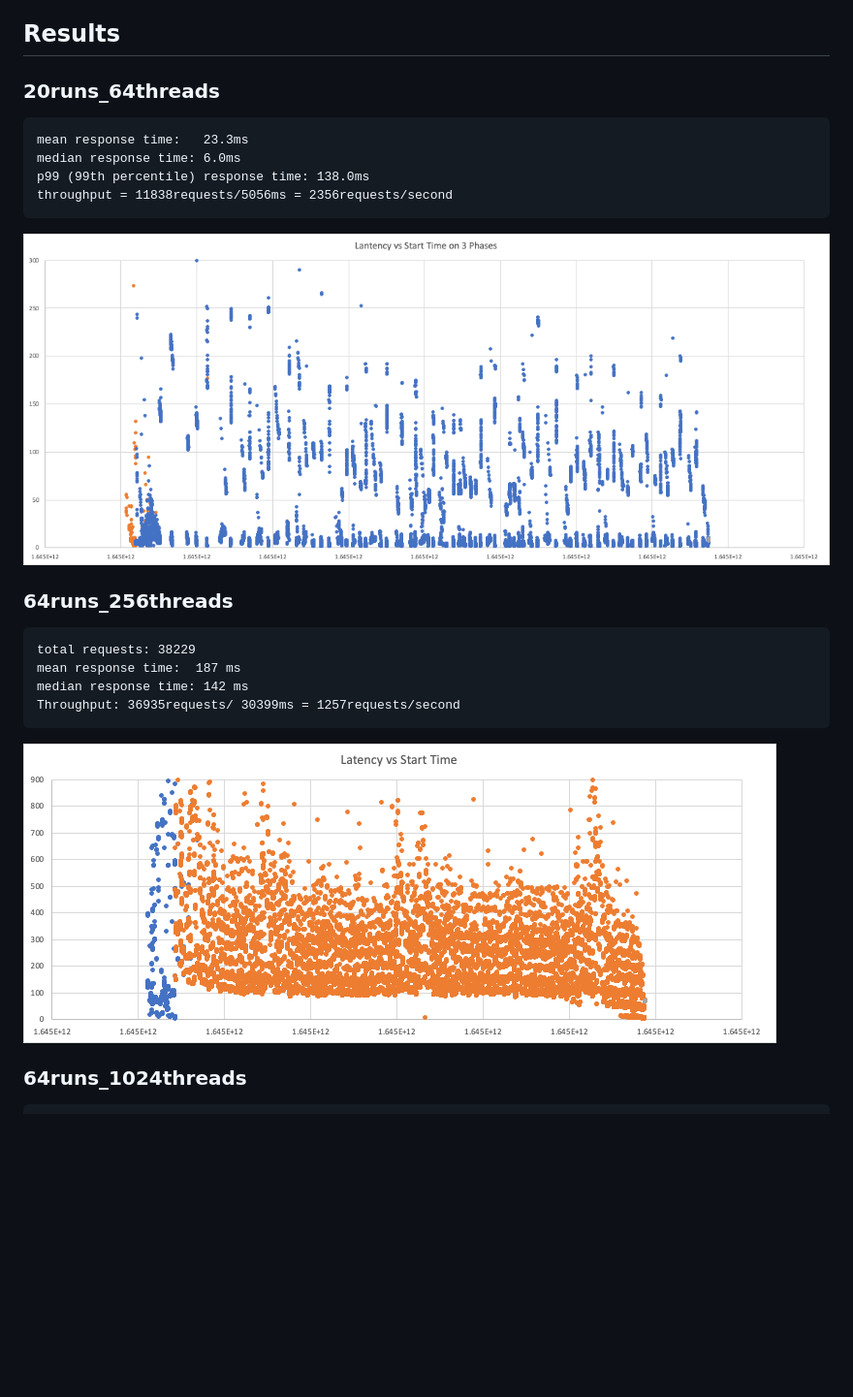
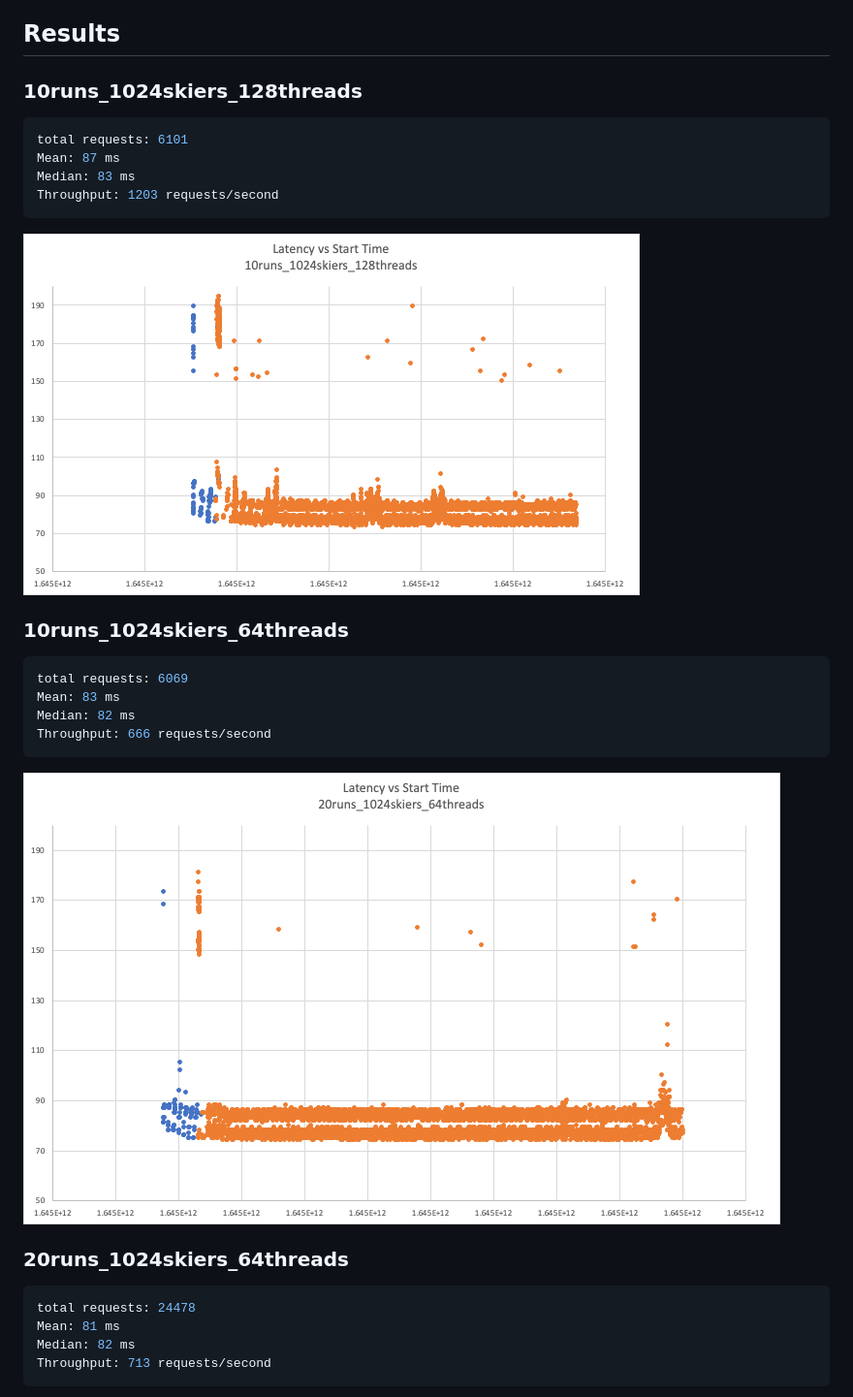
Before and after one commit to 0zz10/distributed-systems-sp22-team101, a Markdown page: README.md, the part around the change printed below. Shown: that part at 97% size. GitHub-like rendering; pictures changed too: Lab 4 - Mi dbae6/Untitled 6.png, Lab 4 - Mi dbae6/Untitled 7.png; blank space fills up the shorter version.

````diff
--- a/README.md
+++ b/README.md
@@ -164,28 +164,33 @@ The client should calculate these and display them in the output window in addit
 
 ## Results
 
-### 20runs_64threads
+### 10runs_1024skiers_128threads
 
-```
-mean response time:   23.3ms
-median response time: 6.0ms
-p99 (99th percentile) response time: 138.0ms
-throughput = 11838requests/5056ms = 2356requests/second
+```python
+total requests: 6101
+Mean: 87 ms
+Median: 83 ms
+Throughput: 1203 requests/second
 ```
 
 ![Untitled](Lab%204%20-%20Mi%20dbae6/Untitled%206.png)
 
-### 64runs_256threads
+### 10runs_1024skiers_64threads
 
-```
-total requests: 38229
-mean response time:  187 ms
-median response time: 142 ms
-Throughput: 36935requests/ 30399ms = 1257requests/second
+```python
+total requests: 6069
+Mean: 83 ms
+Median: 82 ms
+Throughput: 666 requests/second
 ```
 
 ![Untitled](Lab%204%20-%20Mi%20dbae6/Untitled%207.png)
 
-### 64runs_1024threads
+### 20runs_1024skiers_64threads
 
+```python
+total requests: 24478
+Mean: 81 ms
+Median: 82 ms
+Throughput: 713 requests/second
 ```
````
Also changed, not shown: other parts of README.md (+23 -5 lines), Lab 4 - Mi dbae6/Untitled 10.png (added), Lab 4 - Mi dbae6/Untitled 8.png (added), Lab 4 - Mi dbae6/Untitled 9.png (added), 10 other files.
